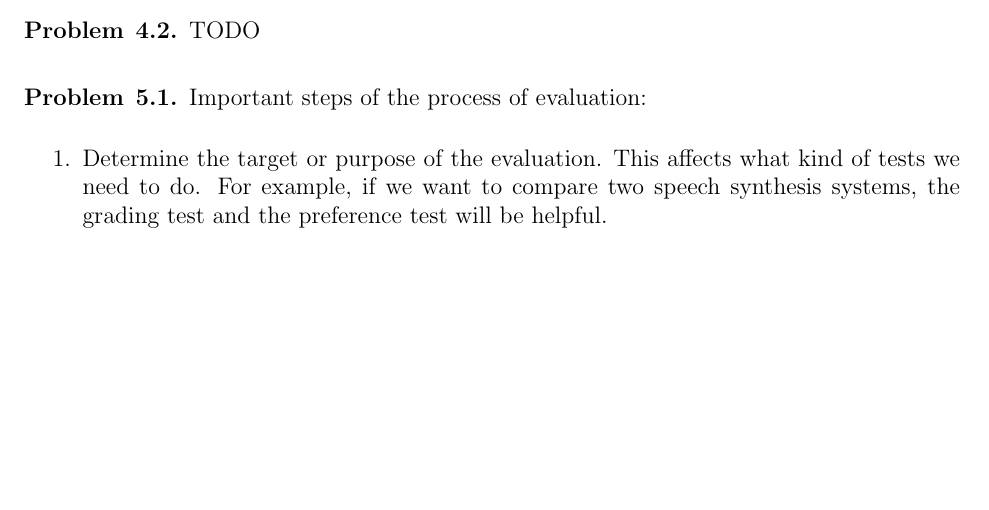
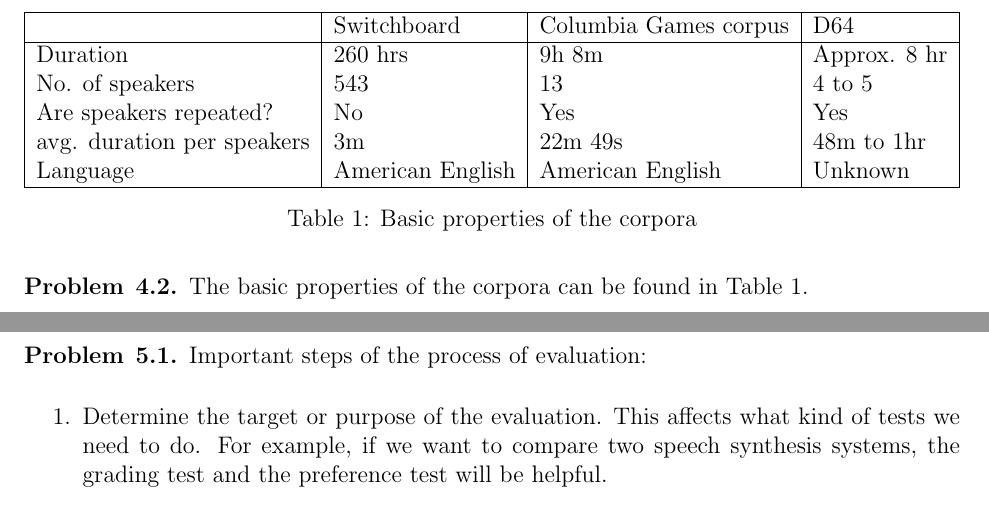
Before and after one commit to chris4540/DT2112_SpeechTech, a LaTeX problem sheet (home_exam/home_exam.tex, which reads home_exam/csv/task_4_2.csv): part of page 4 of 7 before the commit and two parts of pages 5 and 6 of 9 after it, the two joined at a grey line, cut at the place of the change, the shorter picture padded with empty space. Compiled offline with pdfLaTeX.

Commit message:
[4.2] Draft

```diff
--- /dev/null
+++ b/home_exam/csv/task_4_2.csv
@@ -0,0 +1,6 @@
+,Switchboard,Columbia Games corpus,D64
+Duration,260 hrs,9h 8m,Approx. 8 hr
+No. of speakers,543,13,4 to 5
+Are speakers repeated?,No,Yes,Yes
+avg. duration per speakers,3m,22m 49s,48m to 1hr
+Language,American English,American English,Unknown
--- a/home_exam/home_exam.tex
+++ b/home_exam/home_exam.tex
@@ -5,6 +5,8 @@
 \usepackage{enumerate}
 \usepackage[numbers]{natbib}
 \usepackage[hidelinks]{hyperref}
+\usepackage{csvsimple}
+% \usepackage{{}}
 
 % \setlength{\parindent}{1em}
 \setlength{\parskip}{.5em}
@@ -211,10 +213,21 @@
         \item Data analyze, quality checking, and/or audio data to text transcription
     \end{enumerate}
 \end{problem}
+\pagebreak
+\begin{problem}{4.2}
+    % Switchboard: https://catalog.ldc.upenn.edu/LDC97S62
+    % Columbia Games Corpus: http://www.cs.columbia.edu/speech/games-corpus/
+    % D64: http://www.uni-bielefeld.de/lili/personen/pwagner/papers/lrec10_oertel_etal.pdf
+    \begin{table}
+        \centering
+        \csvautotabular[respect dollar=false]{csv/task_4_2.csv}
+        \caption{Basic properties of the corpora}
+        \label{tbl:Q42_corpora_properties}
+    \end{table}
 
-\begin{problem}{4.2}
-    TODO
+    The basic properties of the corpora can be found in Table \ref{tbl:Q42_corpora_properties}.
 \end{problem}
+\pagebreak
 % Question 5
 \begin{problem}{5.1}
     Important steps of the process of evaluation:
```
